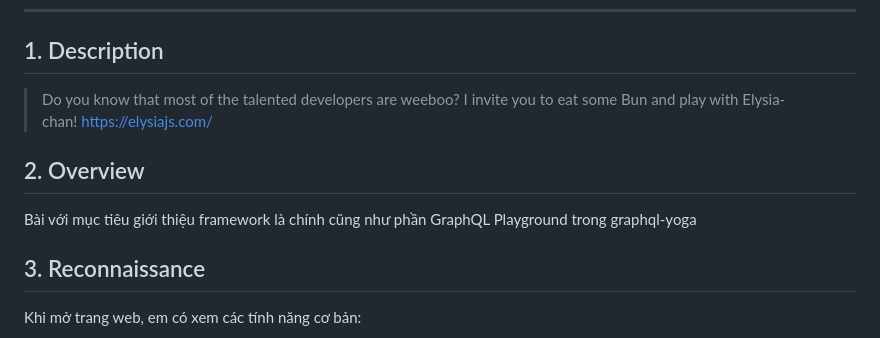
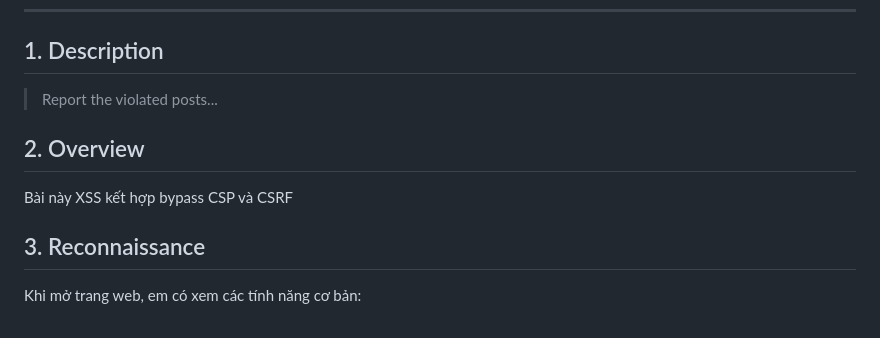
Before and after one commit to Kidori29/CTF_WRITEUPS, a Markdown page: BKSEC TTV 2026/Feedbin/README.md, the part around the change. Rendered like a GitHub page.

Commit message:
Revise README for BKSEC TTV 2026
Updated README with new content and corrections.

```diff
--- a/BKSEC TTV 2026/Feedbin/README.md
+++ b/BKSEC TTV 2026/Feedbin/README.md
@@ -6,9 +6,9 @@
 - **Tags**: #web #CSP #CSRF
 ---
 ## 1. Description
->Do you know that most of the talented developers are weeboo? I invite you to eat some Bun and play with Elysia-chan! [https://elysiajs.com/](https://elysiajs.com/)
+>Report the violated posts...
 ## 2. Overview
-Bài với mục tiêu giới thiệu framework là chính cũng như phần GraphQL Playground trong graphql-yoga
+Bài này XSS kết hợp bypass CSP và CSRF
 ## 3. Reconnaissance
 Khi mở trang web, em có xem các tính năng cơ bản:
 - `/`: Trang chủ hiển thị các bài viết.
```
